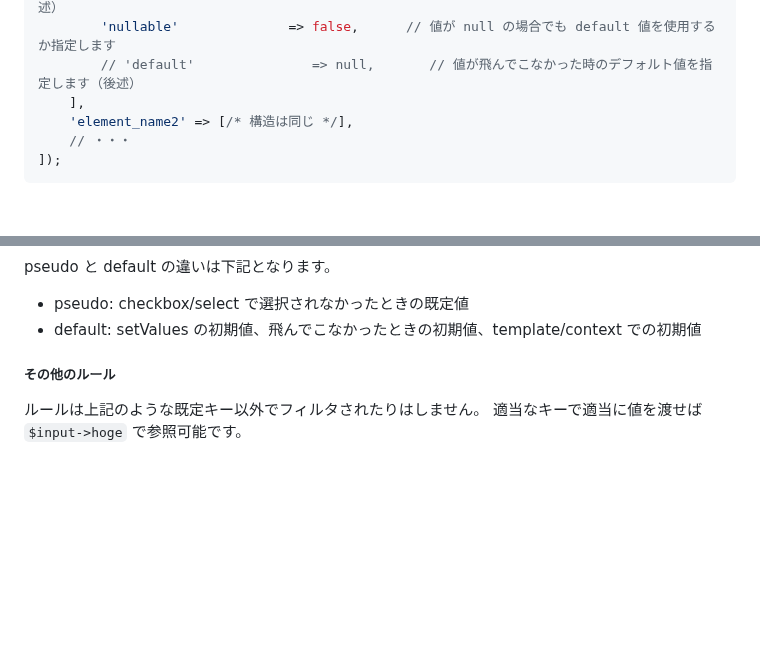
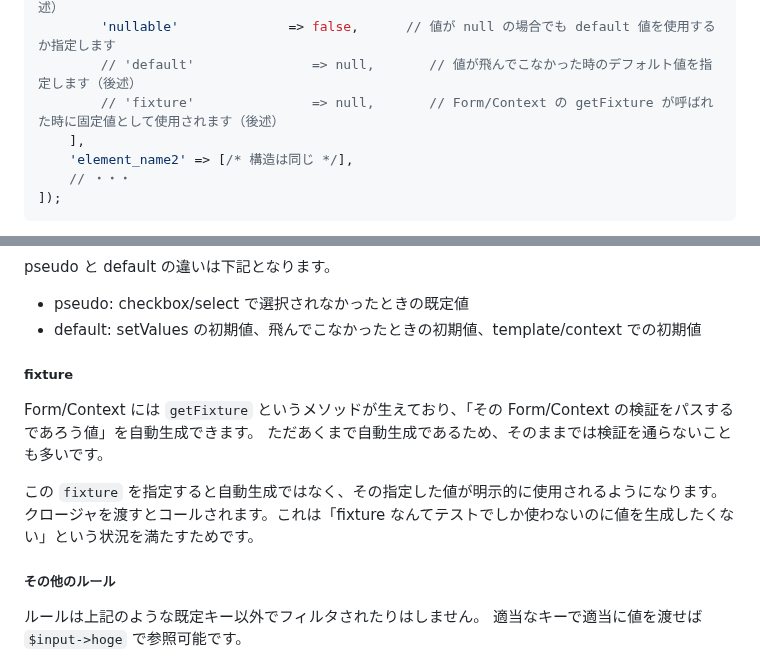
Before and after one commit to arima-ryunosuke/php-validator, a Markdown page: README.md, 2 parts joined by grey strips. Rendered like a GitHub page; blank space fills up the shorter version.

```diff
--- a/README.md
+++ b/README.md
@@ -105,6 +105,7 @@ $form = new Form([
         'pseudo'                => true,       // ダミー hidden を生成するかを指定します（後述）
         'nullable'              => false,      // 値が null の場合でも default 値を使用するか指定します
         // 'default'               => null,       // 値が飛んでこなかった時のデフォルト値を指定します（後述）
+        // 'fixture'               => null,       // Form/Context の getFixture が呼ばれた時に固定値として使用されます（後述）
     ],
     'element_name2' => [/* 構造は同じ */],
     // ・・・
@@ -455,6 +456,14 @@ pseudo と default の違いは下記となります。
 
 - pseudo: checkbox/select で選択されなかったときの既定値
 - default: setValues の初期値、飛んでこなかったときの初期値、template/context での初期値
+
+##### fixture
+
+Form/Context には `getFixture` というメソッドが生えており、「その Form/Context の検証をパスするであろう値」を自動生成できます。
+ただあくまで自動生成であるため、そのままでは検証を通らないことも多いです。
+
+この `fixture` を指定すると自動生成ではなく、その指定した値が明示的に使用されるようになります。
+クロージャを渡すとコールされます。これは「fixture なんてテストでしか使わないのに値を生成したくない」という状況を満たすためです。
 
 ##### その他のルール
 
```
Also changed, not shown: RELEASE.md (+16 -0 lines).
